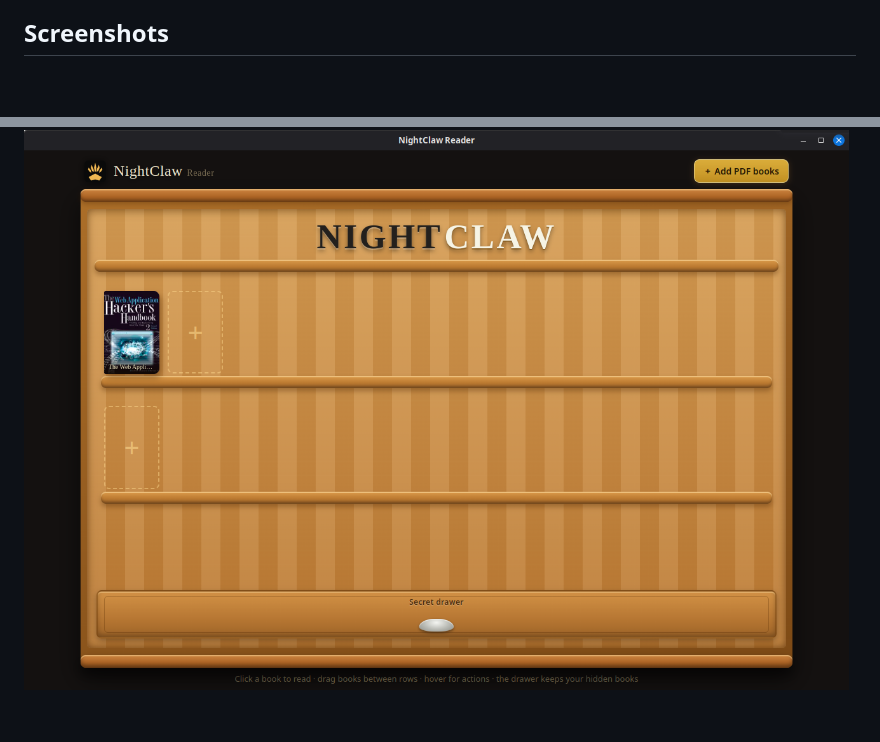
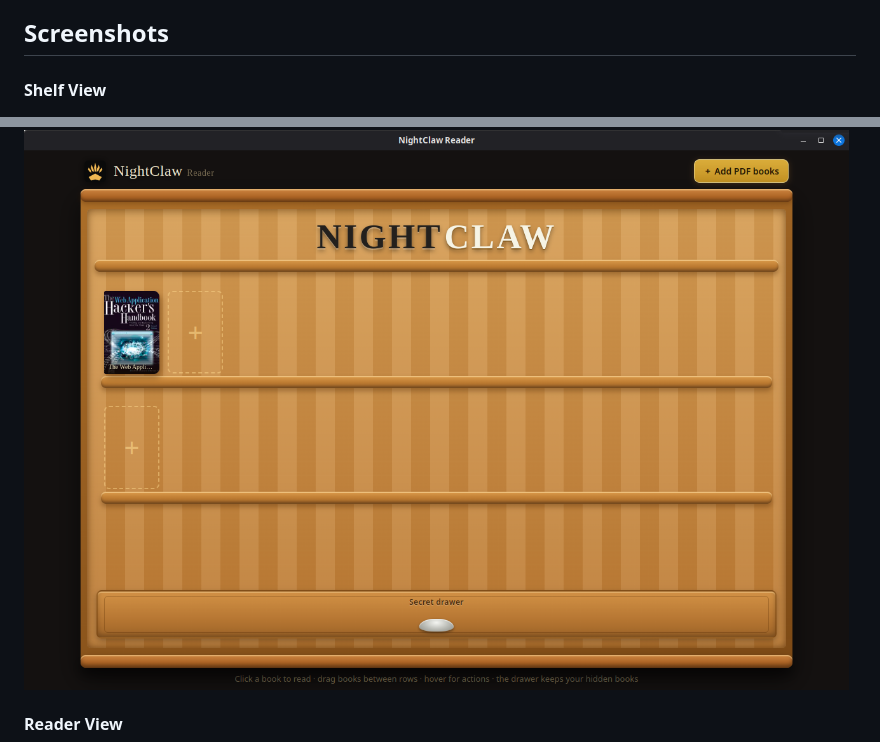
Before and after one commit to gachuaa/nightclaw-reader, a Markdown page: README.md, 2 parts joined by grey strips. Drawn GitHub-style; blank space fills up the shorter version.

Commit message:
screenshots fix 2

```diff
--- a/README.md
+++ b/README.md
@@ -33,7 +33,11 @@
 - Preloading and caching — smooth even on 900+ page books
 
 ## Screenshots
+
+#### Shelf View
 ![App Dashboard Layout](screenshots/shelf.png)
+
+#### Reader View
 ![App Dashboard Layout](screenshots/reader.png)
 
 ## Download
```
